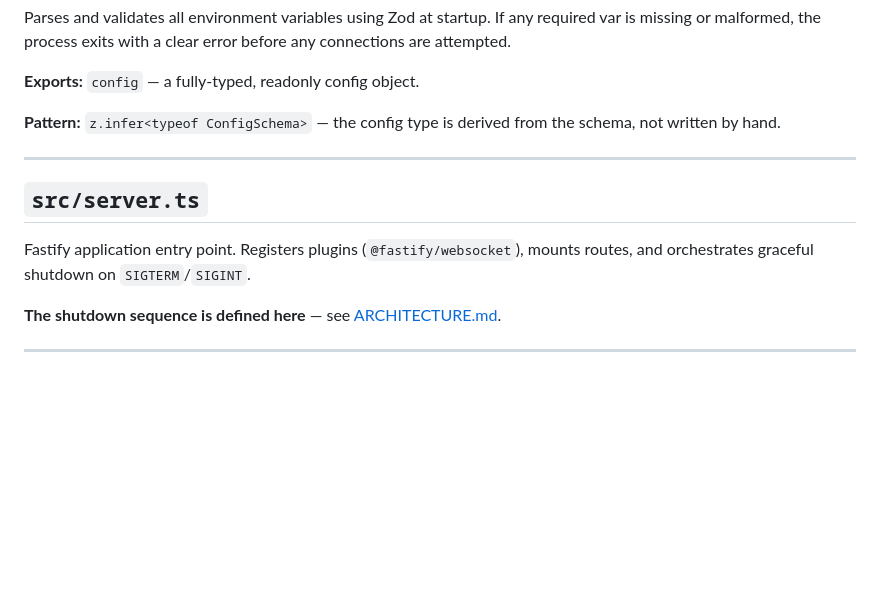
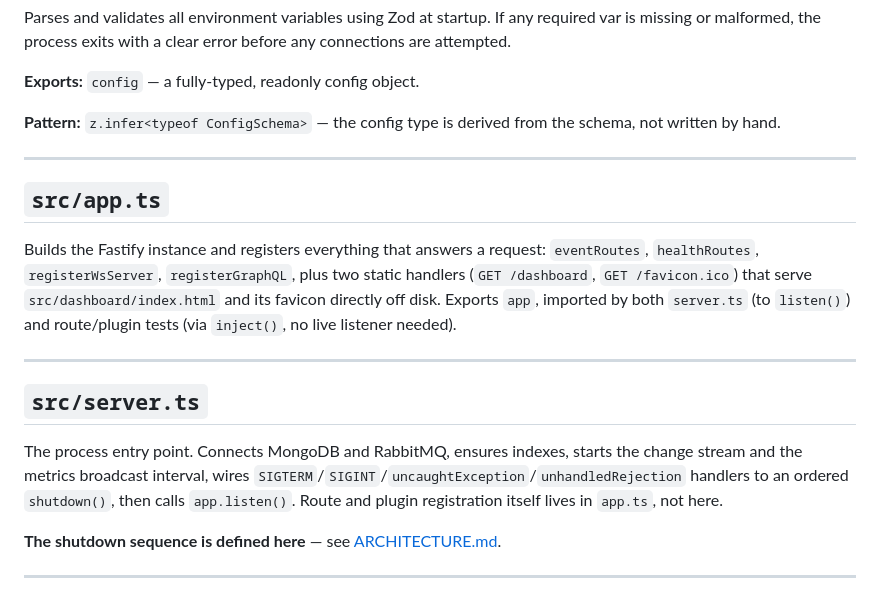
Before and after one commit to obrienma/EventHorizon, a Markdown page: docs/SERVICES.md, the part around one of its changes. GitHub-like rendering; blank space fills up the shorter version.

```diff
--- a/docs/SERVICES.md
+++ b/docs/SERVICES.md
@@ -15,9 +15,15 @@ Parses and validates all environment variables using Zod at startup. If any requ
 
 ---
 
+## `src/app.ts`
+
+Builds the Fastify instance and registers everything that answers a request: `eventRoutes`, `healthRoutes`, `registerWsServer`, `registerGraphQL`, plus two static handlers (`GET /dashboard`, `GET /favicon.ico`) that serve `src/dashboard/index.html` and its favicon directly off disk. Exports `app`, imported by both `server.ts` (to `listen()`) and route/plugin tests (via `inject()`, no live listener needed).
+
+---
+
 ## `src/server.ts`
 
-Fastify application entry point. Registers plugins (`@fastify/websocket`), mounts routes, and orchestrates graceful shutdown on `SIGTERM`/`SIGINT`.
+The process entry point. Connects MongoDB and RabbitMQ, ensures indexes, starts the change stream and the metrics broadcast interval, wires `SIGTERM`/`SIGINT`/`uncaughtException`/`unhandledRejection` handlers to an ordered `shutdown()`, then calls `app.listen()`. Route and plugin registration itself lives in `app.ts`, not here.
 
 **The shutdown sequence is defined here** — see [ARCHITECTURE.md](ARCHITECTURE.md#graceful-shutdown-sequence).
 
```
Also changed, not shown: other parts of docs/SERVICES.md (+43 -4 lines), docs/USER_STORIES.md (+174 -173 lines).
